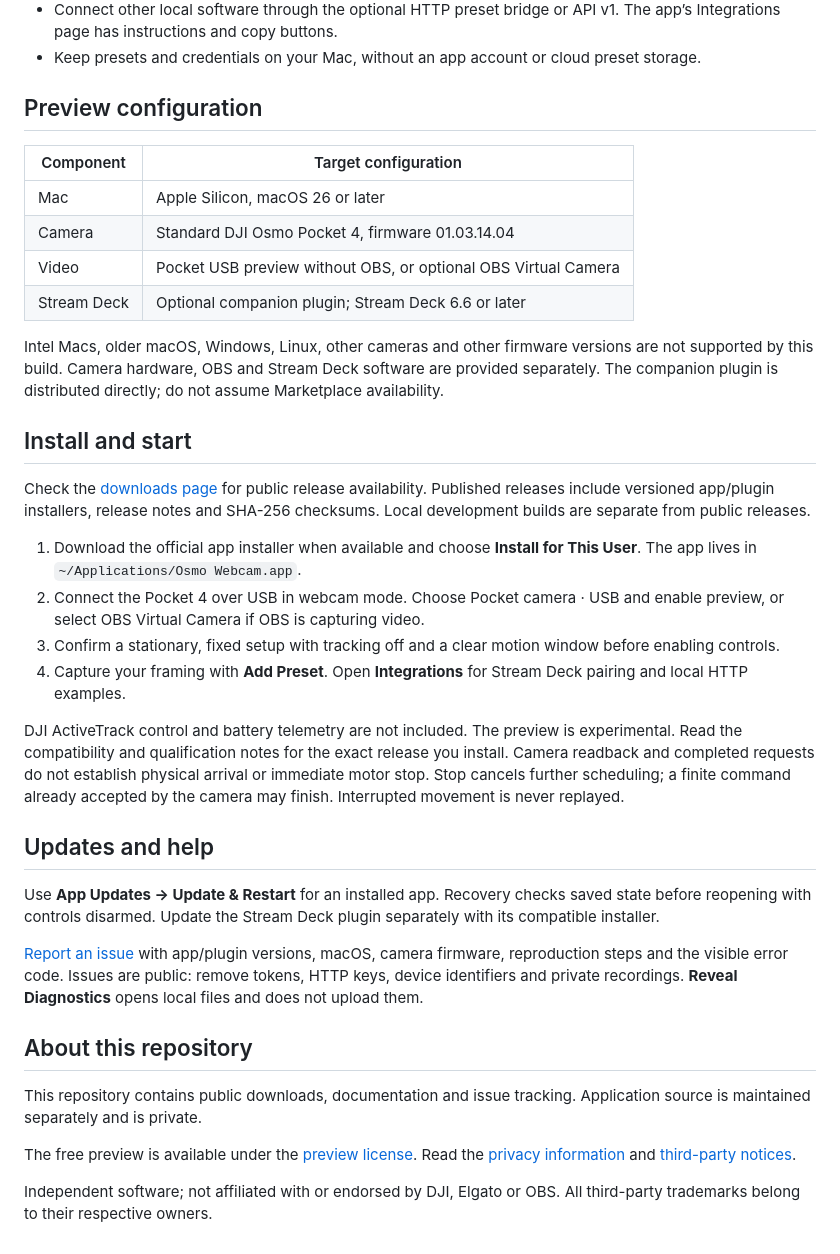
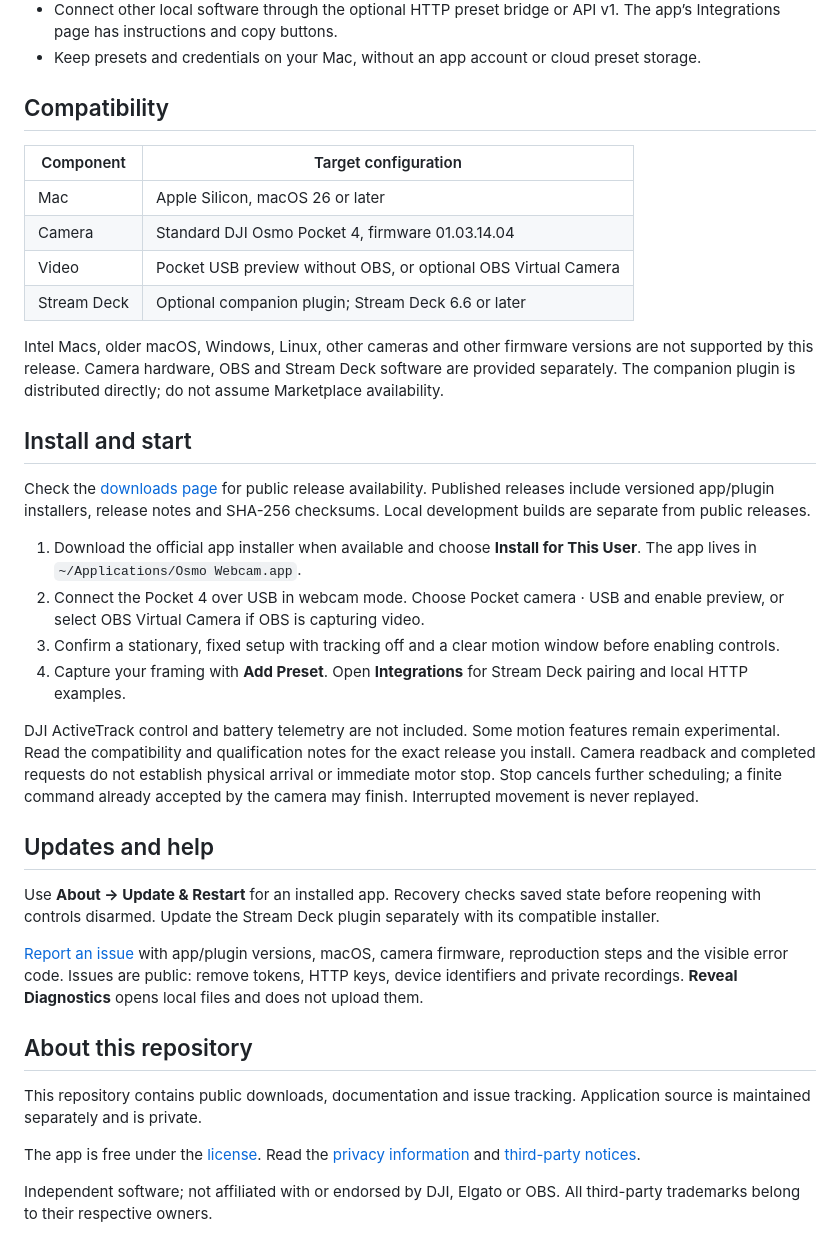
Before and after one commit to Cokser/osmo-webcam-releases, a Markdown page: README.md, the part around the change. Drawn GitHub-style.

Commit message:
Present Osmo Webcam first release in public overview

```diff
--- a/README.md
+++ b/README.md
@@ -17,7 +17,7 @@ USB pan, tilt and zoom controls for Osmo Pocket 4 on Mac. Save the camera angles
 - Connect other local software through the optional HTTP preset bridge or API v1. The app’s Integrations page has instructions and copy buttons.
 - Keep presets and credentials on your Mac, without an app account or cloud preset storage.
 
-## Preview configuration
+## Compatibility
 
 | Component | Target configuration |
 | --- | --- |
@@ -26,7 +26,7 @@ USB pan, tilt and zoom controls for Osmo Pocket 4 on Mac. Save the camera angles
 | Video | Pocket USB preview without OBS, or optional OBS Virtual Camera |
 | Stream Deck | Optional companion plugin; Stream Deck 6.6 or later |
 
-Intel Macs, older macOS, Windows, Linux, other cameras and other firmware versions are not supported by this build. Camera hardware, OBS and Stream Deck software are provided separately. The companion plugin is distributed directly; do not assume Marketplace availability.
+Intel Macs, older macOS, Windows, Linux, other cameras and other firmware versions are not supported by this release. Camera hardware, OBS and Stream Deck software are provided separately. The companion plugin is distributed directly; do not assume Marketplace availability.
 
 ## Install and start
 
@@ -37,11 +37,11 @@ Check the [downloads page](https://cokser.github.io/osmo-webcam-releases/#downlo
 3. Confirm a stationary, fixed setup with tracking off and a clear motion window before enabling controls.
 4. Capture your framing with **Add Preset**. Open **Integrations** for Stream Deck pairing and local HTTP examples.
 
-DJI ActiveTrack control and battery telemetry are not included. The preview is experimental. Read the compatibility and qualification notes for the exact release you install. Camera readback and completed requests do not establish physical arrival or immediate motor stop. Stop cancels further scheduling; a finite command already accepted by the camera may finish. Interrupted movement is never replayed.
+DJI ActiveTrack control and battery telemetry are not included. Some motion features remain experimental. Read the compatibility and qualification notes for the exact release you install. Camera readback and completed requests do not establish physical arrival or immediate motor stop. Stop cancels further scheduling; a finite command already accepted by the camera may finish. Interrupted movement is never replayed.
 
 ## Updates and help
 
-Use **App Updates → Update & Restart** for an installed app. Recovery checks saved state before reopening with controls disarmed. Update the Stream Deck plugin separately with its compatible installer.
+Use **About → Update & Restart** for an installed app. Recovery checks saved state before reopening with controls disarmed. Update the Stream Deck plugin separately with its compatible installer.
 
 [Report an issue](https://github.com/Cokser/osmo-webcam-releases/issues/new) with app/plugin versions, macOS, camera firmware, reproduction steps and the visible error code. Issues are public: remove tokens, HTTP keys, device identifiers and private recordings. **Reveal Diagnostics** opens local files and does not upload them.
 
@@ -49,6 +49,6 @@ Use **App Updates → Update & Restart** for an installed app. Recovery checks s
 
 This repository contains public downloads, documentation and issue tracking. Application source is maintained separately and is private.
 
-The free preview is available under the [preview license](https://cokser.github.io/osmo-webcam-releases/LICENSE.txt). Read the [privacy information](https://cokser.github.io/osmo-webcam-releases/privacy.html) and [third-party notices](https://cokser.github.io/osmo-webcam-releases/third-party.html).
+The app is free under the [license](https://cokser.github.io/osmo-webcam-releases/LICENSE.txt). Read the [privacy information](https://cokser.github.io/osmo-webcam-releases/privacy.html) and [third-party notices](https://cokser.github.io/osmo-webcam-releases/third-party.html).
 
 Independent software; not affiliated with or endorsed by DJI, Elgato or OBS. All third-party trademarks belong to their respective owners.
```
